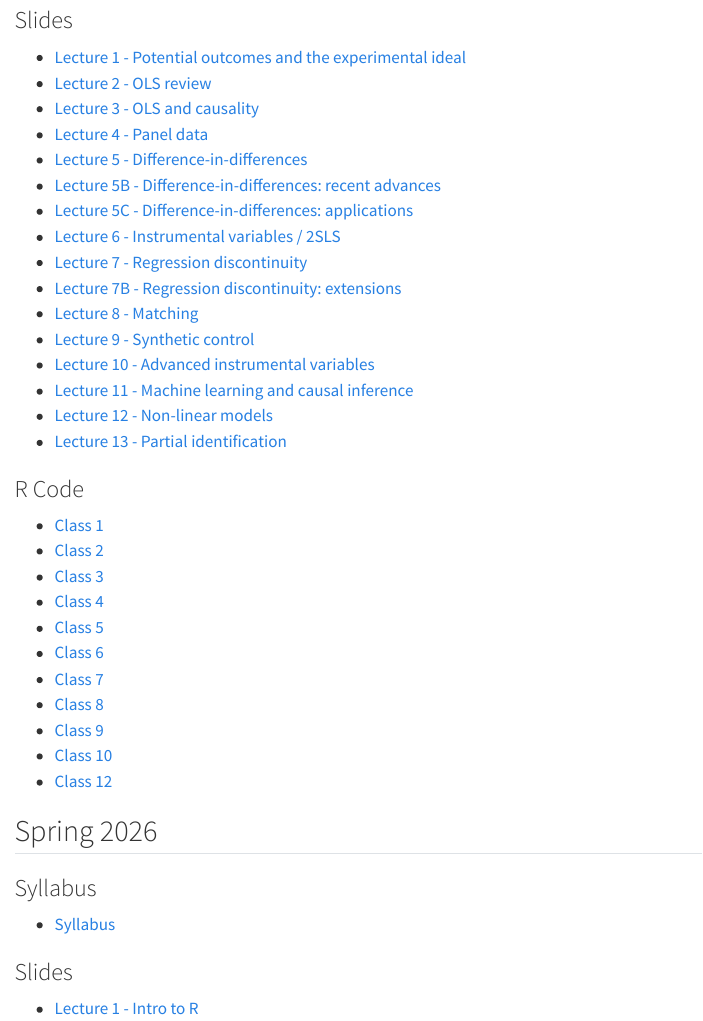
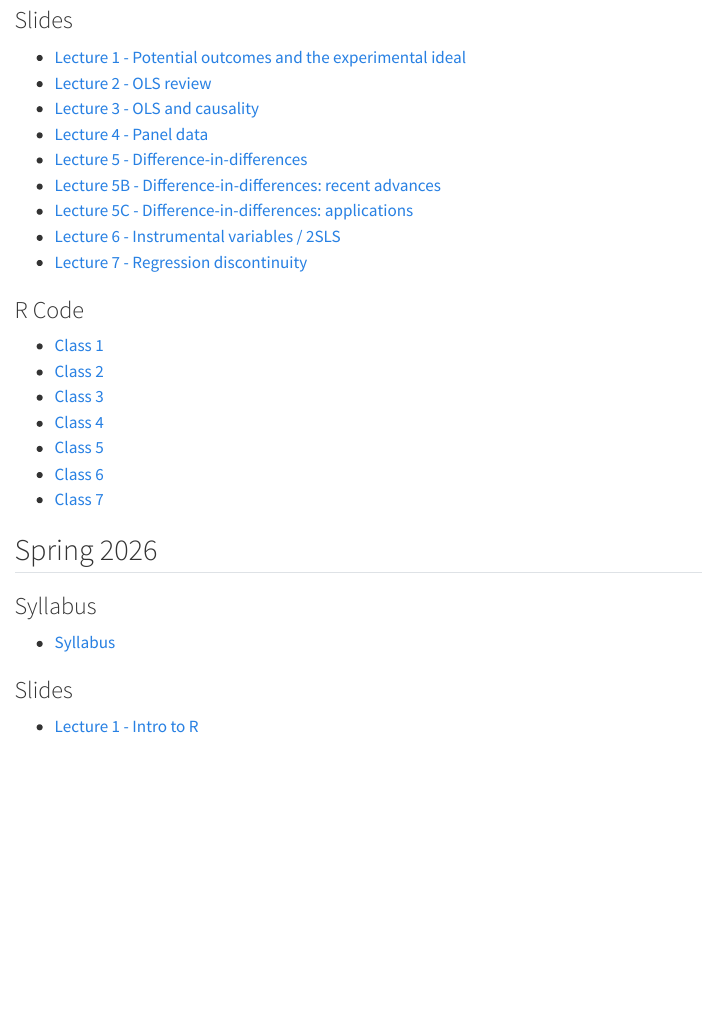
Before and after one commit to mauricioromero86/mauricioromero86.github.io, a Quarto document (courses/microeconometria.qmd): the page in a window 1100 px wide, from 340 px down. Rendered offline with R 4.5, knitr and Pandoc in place of Quarto, with nearby package versions; menus at the side of the page are left out.

Commit message:
Remove later Fall 2026 causal inference lecture and R-code links

```diff
--- a/courses/microeconometria.qmd
+++ b/courses/microeconometria.qmd
@@ -29,13 +29,6 @@ aliases:
 - [Lecture 5C - Difference-in-differences: applications](https://github.com/mauricioromero86/mauricioromero86.github.io/releases/download/teaching-archive/Inferencia_20262_Lecture5C_DiD_Examples.pdf)
 - [Lecture 6 - Instrumental variables / 2SLS](https://github.com/mauricioromero86/mauricioromero86.github.io/releases/download/teaching-archive/Inferencia_20262_Lecture6_IV.pdf)
 - [Lecture 7 - Regression discontinuity](https://github.com/mauricioromero86/mauricioromero86.github.io/releases/download/teaching-archive/Inferencia_20262_Lecture7_RDD.pdf)
-- [Lecture 7B - Regression discontinuity: extensions](https://github.com/mauricioromero86/mauricioromero86.github.io/releases/download/teaching-archive/Inferencia_20262_Lecture7B_RDD_Extensions.pdf)
-- [Lecture 8 - Matching](https://github.com/mauricioromero86/mauricioromero86.github.io/releases/download/teaching-archive/Inferencia_20262_Lecture8_Matching.pdf)
-- [Lecture 9 - Synthetic control](https://github.com/mauricioromero86/mauricioromero86.github.io/releases/download/teaching-archive/Inferencia_20262_Lecture9_SyntheticControl.pdf)
-- [Lecture 10 - Advanced instrumental variables](https://github.com/mauricioromero86/mauricioromero86.github.io/releases/download/teaching-archive/Inferencia_20262_Lecture10_AdvancedIV.pdf)
-- [Lecture 11 - Machine learning and causal inference](https://github.com/mauricioromero86/mauricioromero86.github.io/releases/download/teaching-archive/Inferencia_20262_Lecture11_ML_Causal.pdf)
-- [Lecture 12 - Non-linear models](https://github.com/mauricioromero86/mauricioromero86.github.io/releases/download/teaching-archive/Inferencia_20262_Lecture12_NonLinear.pdf)
-- [Lecture 13 - Partial identification](https://github.com/mauricioromero86/mauricioromero86.github.io/releases/download/teaching-archive/Inferencia_20262_Lecture13_PartialID.pdf)
 
 ### R Code
 
@@ -46,10 +39,6 @@ aliases:
 - [Class 5](https://github.com/mauricioromero86/mauricioromero86.github.io/releases/download/teaching-archive/Inferencia_20262_Class5.R)
 - [Class 6](https://github.com/mauricioromero86/mauricioromero86.github.io/releases/download/teaching-archive/Inferencia_20262_Class6.R)
 - [Class 7](https://github.com/mauricioromero86/mauricioromero86.github.io/releases/download/teaching-archive/Inferencia_20262_Class7.R)
-- [Class 8](https://github.com/mauricioromero86/mauricioromero86.github.io/releases/download/teaching-archive/Inferencia_20262_Class8.R)
-- [Class 9](https://github.com/mauricioromero86/mauricioromero86.github.io/releases/download/teaching-archive/Inferencia_20262_Class9.R)
-- [Class 10](https://github.com/mauricioromero86/mauricioromero86.github.io/releases/download/teaching-archive/Inferencia_20262_Class10.R)
-- [Class 12](https://github.com/mauricioromero86/mauricioromero86.github.io/releases/download/teaching-archive/Inferencia_20262_Class12.R)
 
 
 ## Spring 2026
```
